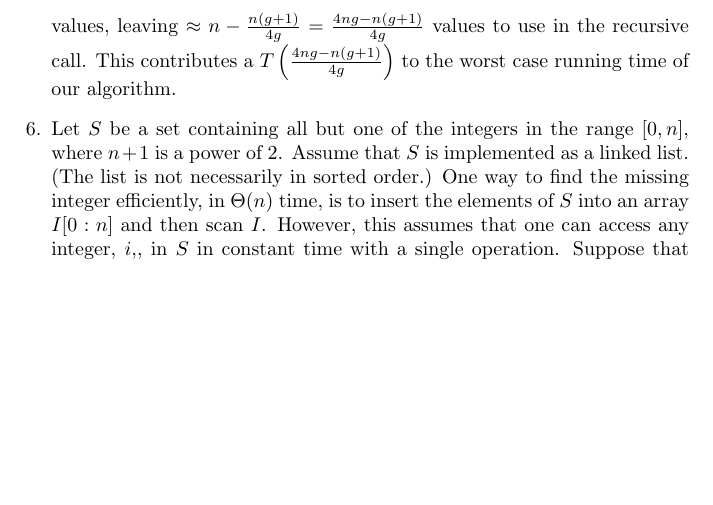
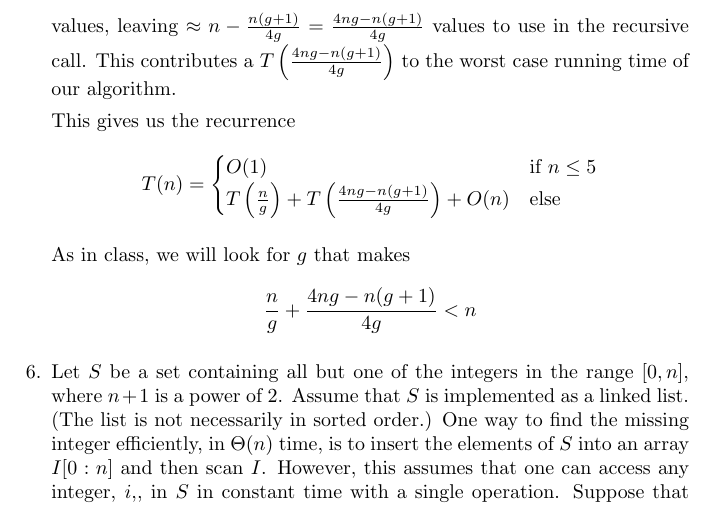
Before and after one commit to steiltre/CSci5421hw, a LaTeX problem sheet (hw1/hw1.tex): part of page 7 of 7, cut so that both start at the same text, the shorter picture padded with empty space. Compiled offline with pdfLaTeX.

Commit message:
Worked on problem 5

```diff
--- a/hw1/hw1.tex
+++ b/hw1/hw1.tex
@@ -307,6 +307,17 @@
       discard only these values, leaving $\approx n - \frac{n(g+1)}{4g} = \frac{4ng - n(g+1)}{4g}$ values to use in the recursive call. This
       contributes a $T \left( \frac{4ng - n(g+1)}{4g} \right)$ to the worst case running time of our algorithm.
 
+      This gives us the recurrence
+      \[ T(n) =
+        \begin{cases}
+          O(1) &\text{if } n \leq 5 \\
+          T \left( \frac{n}{g} \right) + T \left( \frac{4ng - n(g+1)}{4g} \right) + O(n) &\text{else}
+        \end{cases}
+      \]
+
+      As in class, we will look for $g$ that makes
+      \[ \frac{n}{g} + \frac{4ng - n(g+1)}{4g} < n\]
+
     \end{solution}
 
   \item Let $S$ be a set containing all but one of the integers in the range $[0, n]$, where $n+1$ is a power of 2. Assume that $S$ is implemented as
```
